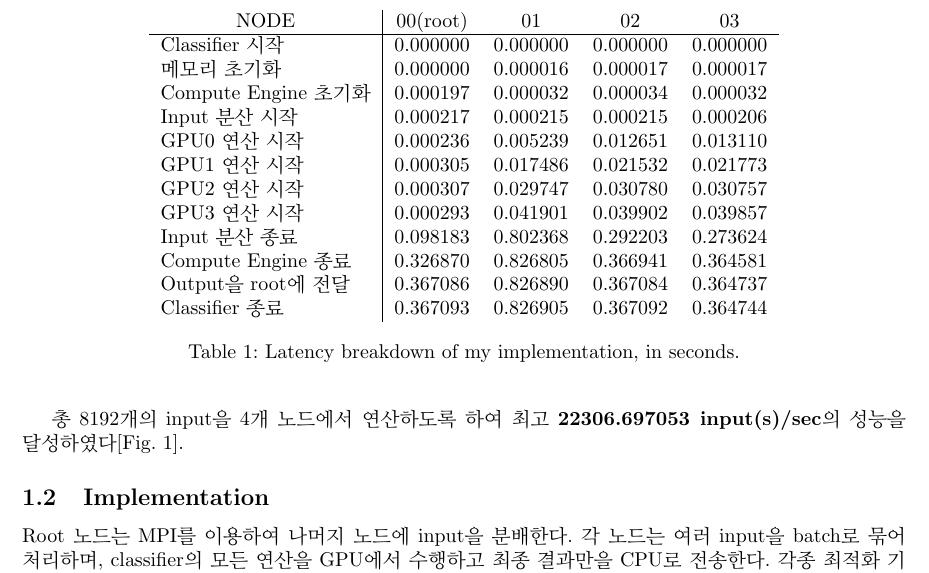
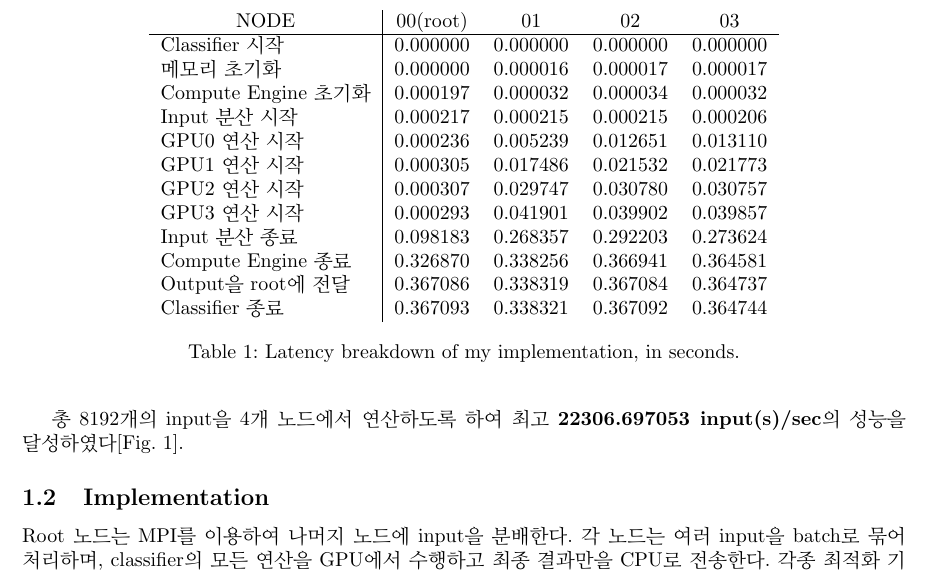
Before and after one commit to ckswjd99-at-snu/SHPC-2023-2, a LaTeX document (FinalProject/report/main.tex, which reads FinalProject/report/prob1.tex): part of page 2 of 3, cut so that both start at the same text. Compiled offline with pdfLaTeX.

Commit message:
Finished final project.

```diff
--- a/FinalProject/report/prob1.tex
+++ b/FinalProject/report/prob1.tex
@@ -46,10 +46,10 @@ latency를 세부적으로 분석하였다. 단위는 초(sec)이다.
     GPU1 연산 시작             & 0.000305               & 0.017486               & 0.021532               & 0.021773               \\
     GPU2 연산 시작             & 0.000307               & 0.029747               & 0.030780               & 0.030757               \\
     GPU3 연산 시작             & 0.000293               & 0.041901               & 0.039902               & 0.039857               \\
-    Input 분산 종료            & 0.098183               & 0.802368               & 0.292203               & 0.273624               \\
-    Compute Engine 종료       & 0.326870               & 0.826805               & 0.366941               & 0.364581               \\
-    Output을 root에 전달       & 0.367086               & 0.826890               & 0.367084               & 0.364737               \\
-    Classifier 종료           & 0.367093               & 0.826905               & 0.367092               & 0.364744
+    Input 분산 종료            & 0.098183               & 0.268357               & 0.292203               & 0.273624               \\
+    Compute Engine 종료       & 0.326870               & 0.338256               & 0.366941               & 0.364581               \\
+    Output을 root에 전달       & 0.367086               & 0.338319               & 0.367084               & 0.364737               \\
+    Classifier 종료           & 0.367093               & 0.338321               & 0.367092               & 0.364744
     \end{tabular}
     \caption{Latency breakdown of my implementation, in seconds.}
     \label{tab:latency_breakdown}
```
Also changed, not shown: FinalProject/README.md, FinalProject/best_score.png (added), FinalProject/report/main.pdf.
